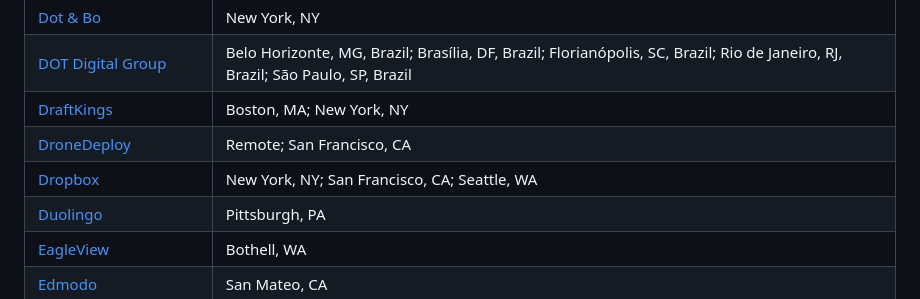
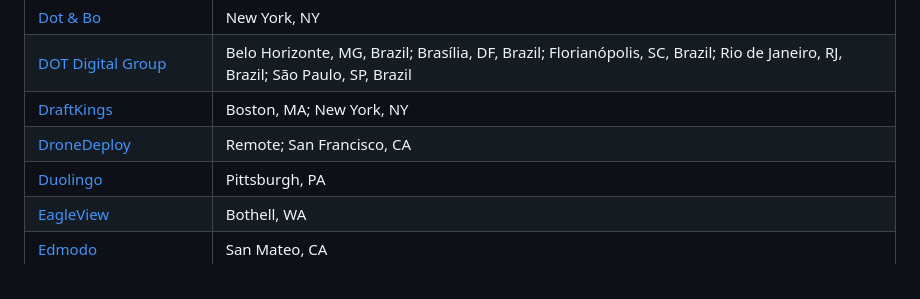
Before and after one commit to j-delaney/easy-application, a Markdown page: README.md, the part around the change. GitHub-like rendering.

Commit message:
Removed Dropbox from README.md
Dropbox requires you to add employment history in order to apply.

```diff
--- a/README.md
+++ b/README.md
@@ -117,7 +117,6 @@ Please note that it is not encouraged to blindly apply to every company on this
 | [DOT Digital Group](http://dotgroup.com.br/trabalhe-conosco/) | Belo Horizonte, MG, Brazil; Brasília, DF, Brazil; Florianópolis, SC, Brazil; Rio de Janeiro, RJ, Brazil; São Paulo, SP, Brazil |
 | [DraftKings](http://careers.draftkings.com/) | Boston, MA; New York, NY |
 | [DroneDeploy](https://www.dronedeploy.com/careers.html) | Remote; San Francisco, CA |
-| [Dropbox](https://www.dropbox.com/jobs) | New York, NY; San Francisco, CA; Seattle, WA |
 | [Duolingo](https://www.duolingo.com/jobs) | Pittsburgh, PA |
 | [EagleView](https://www.eagleview.com/careers) | Bothell, WA |
 | [Edmodo](https://www.edmodo.com/careers) | San Mateo, CA |
```
